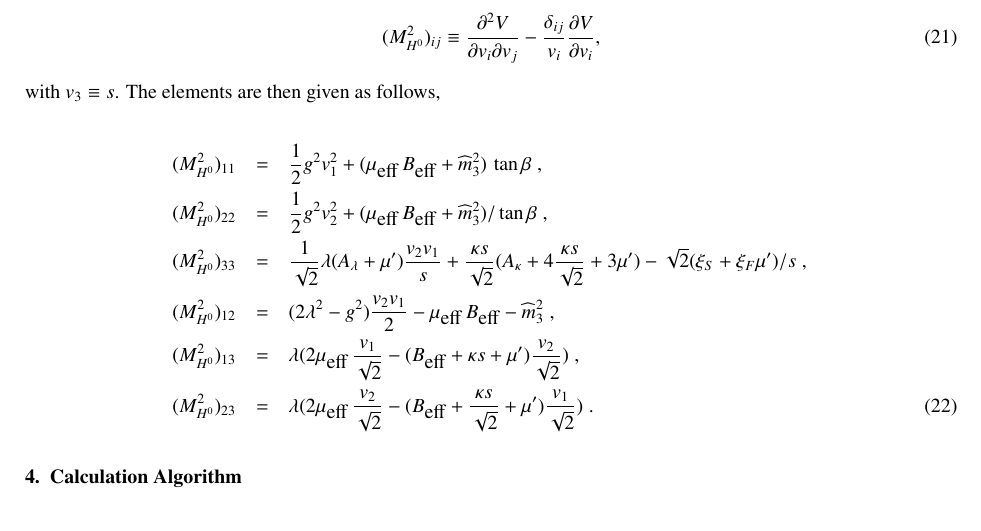
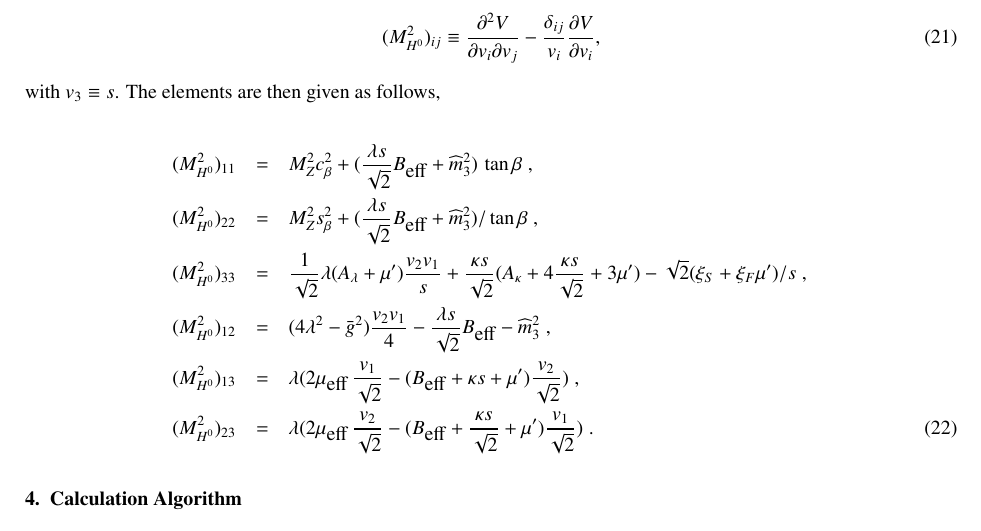
Before and after one commit to BAllanach/softsusy, a LaTeX paper (doc/nmssmManual.tex): part of page 4 of 6, cut so that both start at the same text. Compiled offline with pdfLaTeX.

Commit message:
changed notation in Higgs mass matrix.

```diff
--- a/doc/nmssmManual.tex
+++ b/doc/nmssmManual.tex
@@ -264,14 +264,14 @@ M_{H^0}^2=
 where we have rewritten the elements of $M_{H^0}^2$ by imposing tree level EWSB substitution on the the double derivatives of the effective potential, which is equivalent to defining,  \be(M_{H^0}^2)_{ij} \equiv  \ds\frac{\partial^2 V}{\partial v_i \partial v_j} - \ds\frac{\delta_{ij}}{v_i}\frac{\partial V}{\partial v_i}, \ee with $v_3 \equiv s$.  The elements are then given as follows,
 
 \ba
- (M_{H^0}^2)_{11} & = & \frac{1}{2}g^2 v_1^2 + (\mu_\textrm{eff}\, B_\textrm{eff} +
+ (M_{H^0}^2)_{11} & = & M_Z^2 c_\beta^2 + (\ds\frac{\lambda s}{\sqrt{2}} B_\textrm{eff} +
 \widehat{m}_3^2)\,\tan\beta\;, \nn\\
- (M_{H^0}^2)_{22} & = & \frac{1}{2} g^2 v_2^2 + (\mu_\textrm{eff}\, B_\textrm{eff} +
+ (M_{H^0}^2)_{22} & = & M_Z^2 s_\beta^2 + (\ds\frac{\lambda s}{\sqrt{2}} B_\textrm{eff} +
 \widehat{m}_3^2)/\tan\beta\;, \nn\\
  (M_{H^0}^2)_{33} & = & \ds\frac{1}{\sqrt{2}}\lambda (A_\lambda + \mu') \frac{v_2 v_1}{s}
 + \frac{\kappa s}{\sqrt{2}} (A_\kappa + 4\frac{\kappa s}{\sqrt{2}}+ 3 \mu') - \sqrt{2}(\xi_S + \xi_F \mu')/s\;, \nn\\
- (M_{H^0}^2)_{12} & = & (2\lambda^2 - g^2) \frac{v_2 v_1 }{2}-
-\mu_\textrm{eff}\, B_\textrm{eff} - \widehat{m}_3^2 \;, \nn\\
+ (M_{H^0}^2)_{12} & = & (4\lambda^2 - \bar{g}^2) \frac{v_2 v_1 }{4}-
+\ds\frac{\lambda s}{\sqrt{2}} B_\textrm{eff} - \widehat{m}_3^2 \;, \nn\\
  (M_{H^0}^2)_{13} & = & \lambda (2 \mu_\textrm{eff}\,\frac{ v_1}{\sqrt{2}} -
 (B_\textrm{eff} + \kappa s + \mu')\frac{ v_2}{\sqrt{2}})\;, \nn\\
  (M_{H^0}^2)_{23} & = & \lambda (2 \mu_\textrm{eff}\, \frac{ v_2}{\sqrt{2}} -
```
